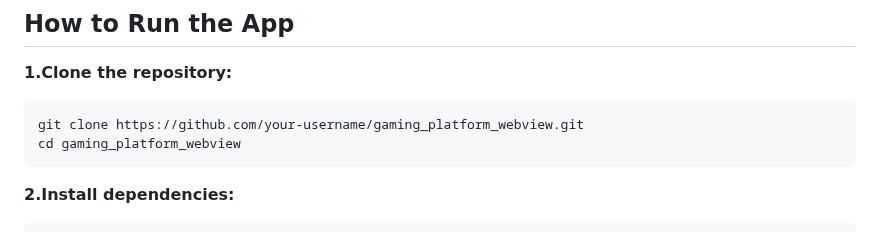
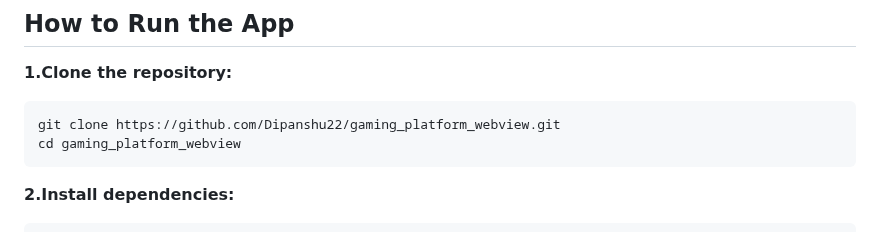
Before and after one commit to Dipanshu22/GamePlatformWebViewApp, a Markdown page: README.md, the part around the change. Rendered like a GitHub page.

````diff
--- a/README.md
+++ b/README.md
@@ -52,7 +52,7 @@ dependencies:
 ## How to Run the App
 **1.Clone the repository:**
 ```bash
-git clone https://github.com/your-username/gaming_platform_webview.git
+git clone https://github.com/Dipanshu22/gaming_platform_webview.git
 cd gaming_platform_webview
 ```
 **2.Install dependencies:**
````
